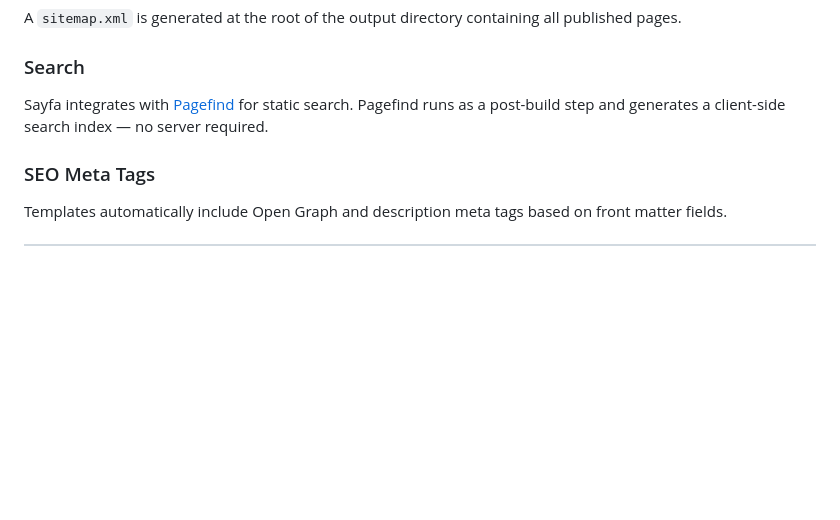
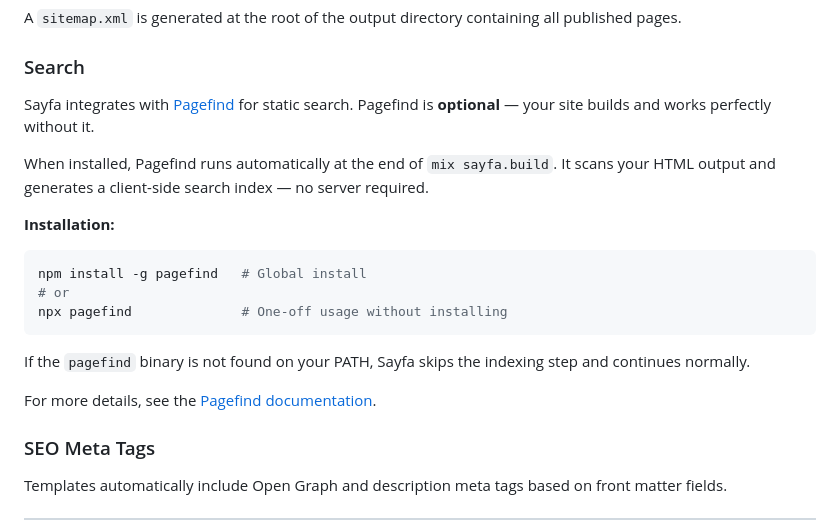
Before and after one commit to furkanural/sayfa, a Markdown page: README.md, the part around the change. GitHub-like rendering; blank space fills up the shorter version.

````diff
--- a/README.md
+++ b/README.md
@@ -422,7 +422,21 @@ A `sitemap.xml` is generated at the root of the output directory containing all
 
 ### Search
 
-Sayfa integrates with [Pagefind](https://pagefind.app/) for static search. Pagefind runs as a post-build step and generates a client-side search index — no server required.
+Sayfa integrates with [Pagefind](https://pagefind.app/) for static search. Pagefind is **optional** — your site builds and works perfectly without it.
+
+When installed, Pagefind runs automatically at the end of `mix sayfa.build`. It scans your HTML output and generates a client-side search index — no server required.
+
+**Installation:**
+
+```bash
+npm install -g pagefind   # Global install
+# or
+npx pagefind              # One-off usage without installing
+```
+
+If the `pagefind` binary is not found on your PATH, Sayfa skips the indexing step and continues normally.
+
+For more details, see the [Pagefind documentation](https://pagefind.app/docs/).
 
 ### SEO Meta Tags
 
````
Also changed, not shown: README.tr.md (+15 -1 lines).
